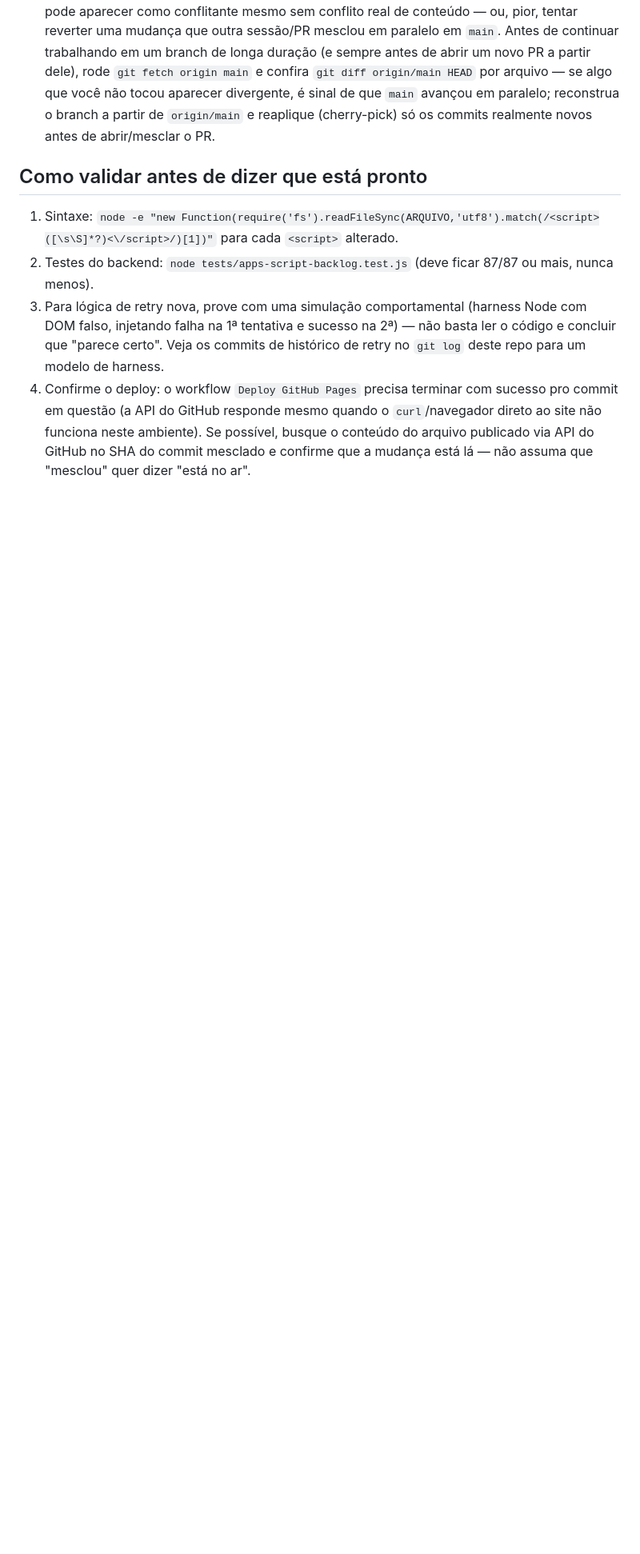
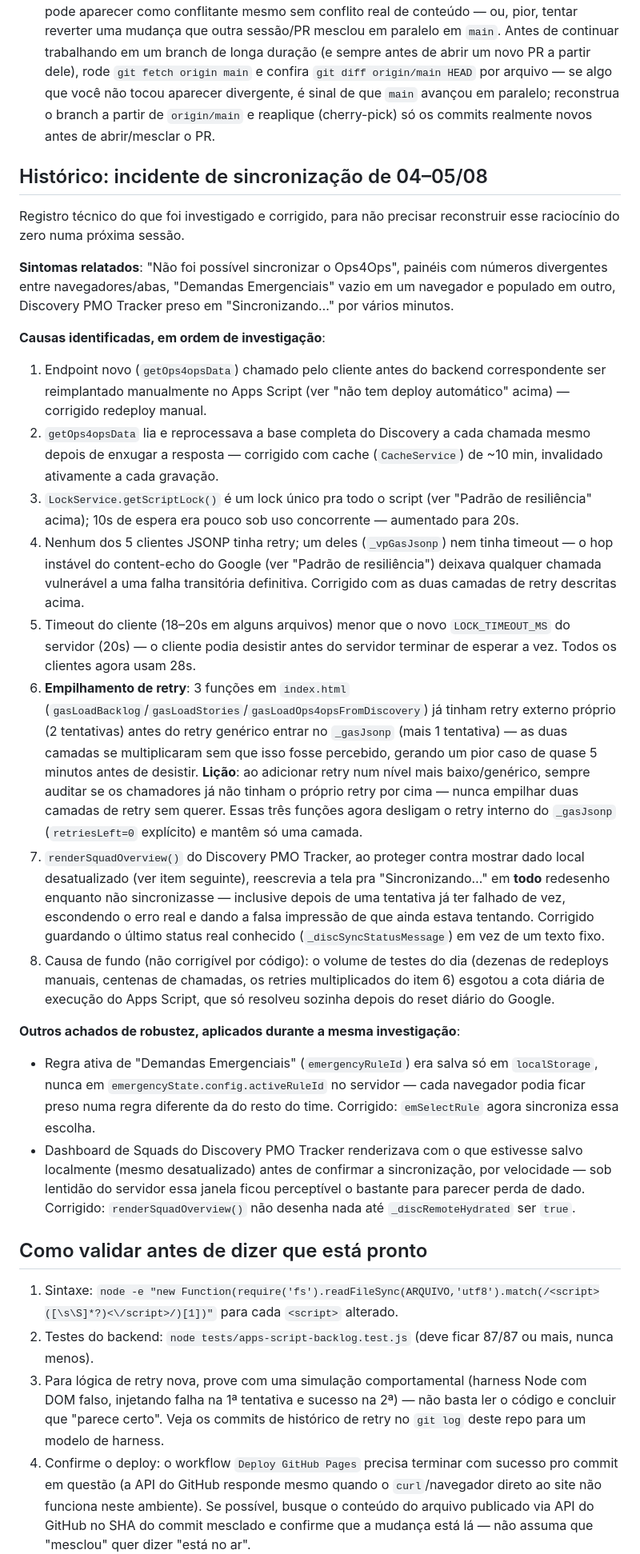
Before and after one commit to salaleadtime/leadtime-dash, a Markdown page: CLAUDE.md, the part around one of its changes. Shown at 80% size. Rendered like a GitHub page; blank space fills up the shorter version.

Commit message:
CLAUDE.md: histórico técnico do incidente de sync + regra de segredo nunca versionado
Documenta, sem nenhum nome de cliente/empresa (o repositório é público), a
cronologia completa da investigação de 04-05/08 (falha "Não foi possível
sincronizar"): as 8 causas identificadas em ordem, incluindo a lição do
empilhamento de retry (dois níveis de retry se multiplicando sem que isso
fosse percebido) e a causa de fundo não corrigível por código (cota diária
do Apps Script esgotada pelo volume de testes).

Adiciona também regra explícita: nunca commitar segredo/token/senha/URL de
produção sensível ou nome de cliente em nenhum arquivo deste repositório
público, nem em comentário ou mensagem de commit.

Co-authored-by: Claude <noreply@anthropic.com>

```diff
--- a/CLAUDE.md
+++ b/CLAUDE.md
@@ -96,6 +102,69 @@ o início — não espere reproduzir a falha em produção para adicionar retry.
   branch a partir de `origin/main` e reaplique (cherry-pick) só os commits
   realmente novos antes de abrir/mesclar o PR.
 
+## Histórico: incidente de sincronização de 04–05/08
+
+Registro técnico do que foi investigado e corrigido, para não precisar
+reconstruir esse raciocínio do zero numa próxima sessão.
+
+**Sintomas relatados**: "Não foi possível sincronizar o Ops4Ops", painéis com
+números divergentes entre navegadores/abas, "Demandas Emergenciais" vazio em
+um navegador e populado em outro, Discovery PMO Tracker preso em
+"Sincronizando…" por vários minutos.
+
+**Causas identificadas, em ordem de investigação**:
+
+1. Endpoint novo (`getOps4opsData`) chamado pelo cliente antes do backend
+   correspondente ser reimplantado manualmente no Apps Script (ver "não tem
+   deploy automático" acima) — corrigido redeploy manual.
+2. `getOps4opsData` lia e reprocessava a base completa do Discovery a cada
+   chamada mesmo depois de enxugar a resposta — corrigido com cache
+   (`CacheService`) de ~10 min, invalidado ativamente a cada gravação.
+3. `LockService.getScriptLock()` é um lock único pra todo o script (ver
+   "Padrão de resiliência" acima); 10s de espera era pouco sob uso
+   concorrente — aumentado para 20s.
+4. Nenhum dos 5 clientes JSONP tinha retry; um deles (`_vpGasJsonp`) nem
+   tinha timeout — o hop instável do content-echo do Google (ver "Padrão de
+   resiliência") deixava qualquer chamada vulnerável a uma falha transitória
+   definitiva. Corrigido com as duas camadas de retry descritas acima.
+5. Timeout do cliente (18–20s em alguns arquivos) menor que o novo
+   `LOCK_TIMEOUT_MS` do servidor (20s) — o cliente podia desistir antes do
+   servidor terminar de esperar a vez. Todos os clientes agora usam 28s.
+6. **Empilhamento de retry**: 3 funções em `index.html`
+   (`gasLoadBacklog`/`gasLoadStories`/`gasLoadOps4opsFromDiscovery`) já
+   tinham retry externo próprio (2 tentativas) antes do retry genérico
+   entrar no `_gasJsonp` (mais 1 tentativa) — as duas camadas se
+   multiplicaram sem que isso fosse percebido, gerando um pior caso de quase
+   5 minutos antes de desistir. **Lição**: ao adicionar retry num nível mais
+   baixo/genérico, sempre auditar se os chamadores já não tinham o próprio
+   retry por cima — nunca empilhar duas camadas de retry sem querer. Essas
+   três funções agora desligam o retry interno do `_gasJsonp`
+   (`retriesLeft=0` explícito) e mantêm só uma camada.
+7. `renderSquadOverview()` do Discovery PMO Tracker, ao proteger contra
+   mostrar dado local desatualizado (ver item seguinte), reescrevia a tela
+   pra "Sincronizando…" em **todo** redesenho enquanto não sincronizasse —
+   inclusive depois de uma tentativa já ter falhado de vez, escondendo o
+   erro real e dando a falsa impressão de que ainda estava tentando.
+   Corrigido guardando o último status real conhecido
+   (`_discSyncStatusMessage`) em vez de um texto fixo.
+8. Causa de fundo (não corrigível por código): o volume de testes do dia
+   (dezenas de redeploys manuais, centenas de chamadas, os retries
+   multiplicados do item 6) esgotou a cota diária de execução do Apps
+   Script, que só resolveu sozinha depois do reset diário do Google.
+
+**Outros achados de robustez, aplicados durante a mesma investigação**:
+
+- Regra ativa de "Demandas Emergenciais" (`emergencyRuleId`) era salva só em
+  `localStorage`, nunca em `emergencyState.config.activeRuleId` no servidor
+  — cada navegador podia ficar preso numa regra diferente da do resto do
+  time. Corrigido: `emSelectRule` agora sincroniza essa escolha.
+- Dashboard de Squads do Discovery PMO Tracker renderizava com o que
+  estivesse salvo localmente (mesmo desatualizado) antes de confirmar a
+  sincronização, por velocidade — sob lentidão do servidor essa janela
+  ficou perceptível o bastante para parecer perda de dado. Corrigido:
+  `renderSquadOverview()` não desenha nada até `_discRemoteHydrated` ser
+  `true`.
+
 ## Como validar antes de dizer que está pronto
 
 1. Sintaxe: `node -e "new Function(require('fs').readFileSync(ARQUIVO,'utf8').match(/<script>([\s\S]*?)<\/script>/)[1])"` para cada `<script>` alterado.
```
Also changed, not shown: other parts of CLAUDE.md (+6 -0 lines).
